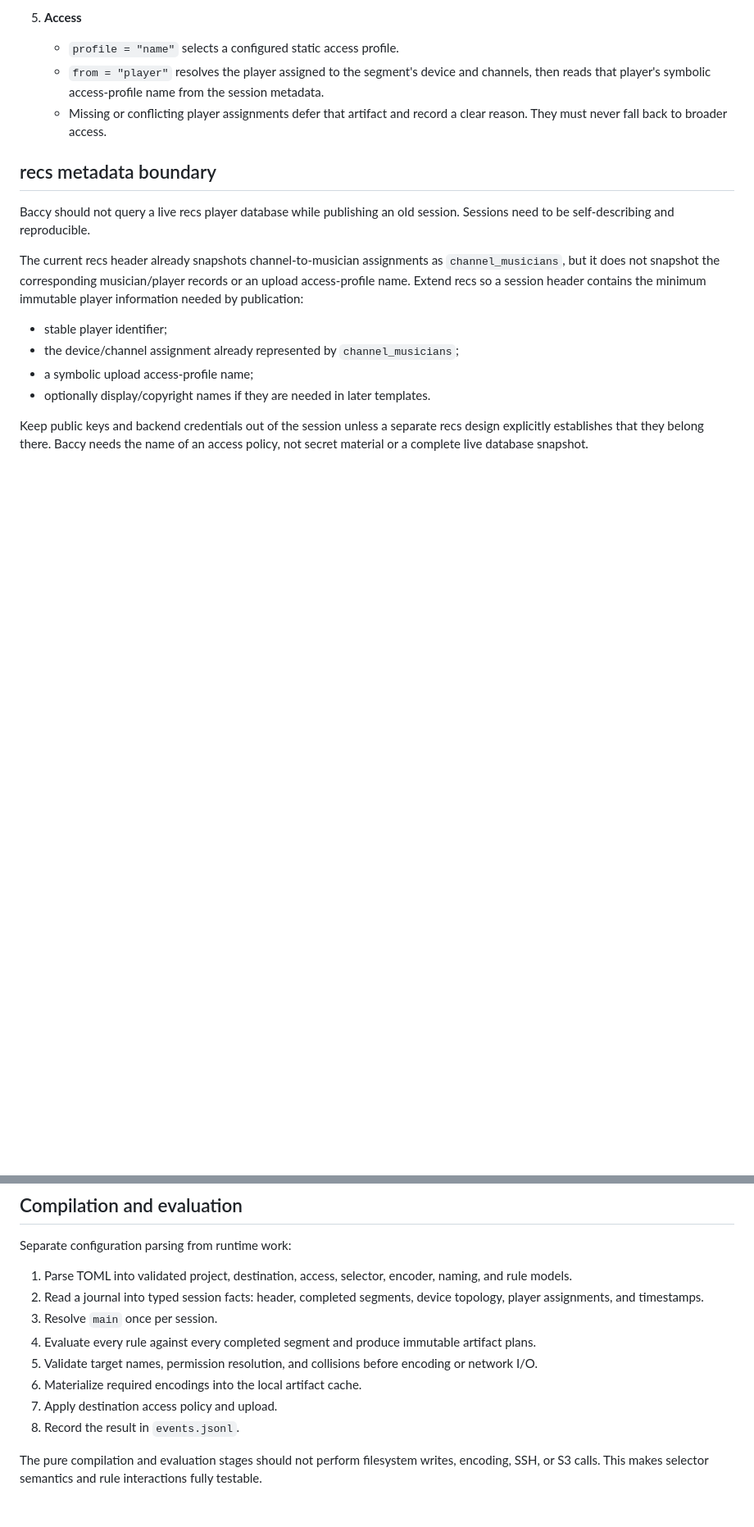
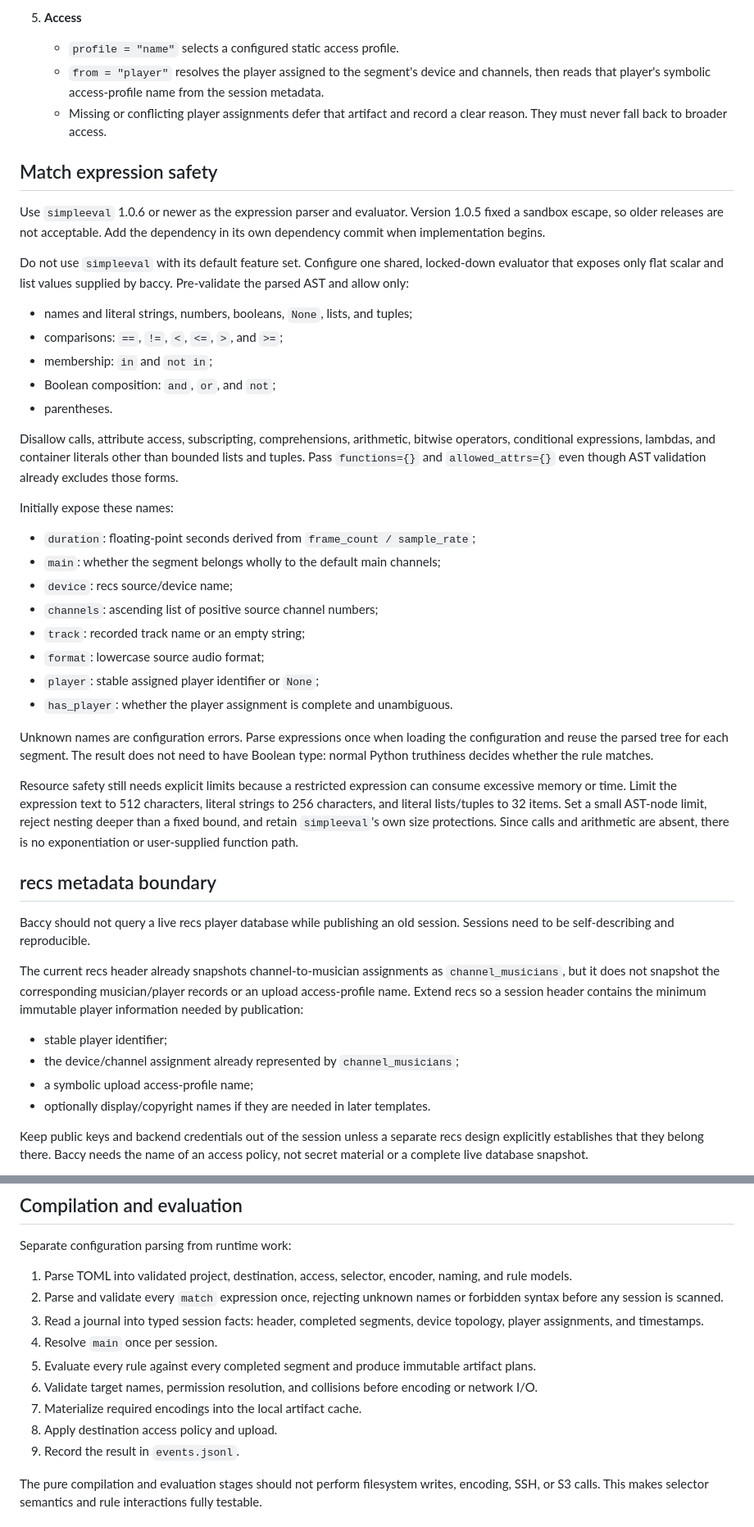
Before and after one commit to rec/baccy, a Markdown page: plan/upload-language.md, 2 parts joined by grey strips. Shown at 82% size. GitHub-like rendering; blank space fills up the shorter version.

Commit message:
Refine upload-language.md expressions

```diff
--- a/plan/upload-language.md
+++ b/plan/upload-language.md
@@ -142,6 +146,50 @@ Each upload rule has five independent parts:
    - Missing or conflicting player assignments defer that artifact and record a
      clear reason. They must never fall back to broader access.
 
+## Match expression safety
+
+Use `simpleeval` 1.0.6 or newer as the expression parser and evaluator. Version
+1.0.5 fixed a sandbox escape, so older releases are not acceptable. Add the
+dependency in its own dependency commit when implementation begins.
+
+Do not use `simpleeval` with its default feature set. Configure one shared,
+locked-down evaluator that exposes only flat scalar and list values supplied by
+baccy. Pre-validate the parsed AST and allow only:
+
+- names and literal strings, numbers, booleans, `None`, lists, and tuples;
+- comparisons: `==`, `!=`, `<`, `<=`, `>`, and `>=`;
+- membership: `in` and `not in`;
+- Boolean composition: `and`, `or`, and `not`;
+- parentheses.
+
+Disallow calls, attribute access, subscripting, comprehensions, arithmetic,
+bitwise operators, conditional expressions, lambdas, and container literals
+other than bounded lists and tuples. Pass `functions={}` and
+`allowed_attrs={}` even though AST validation already excludes those forms.
+
+Initially expose these names:
+
+- `duration`: floating-point seconds derived from `frame_count / sample_rate`;
+- `main`: whether the segment belongs wholly to the default main channels;
+- `device`: recs source/device name;
+- `channels`: ascending list of positive source channel numbers;
+- `track`: recorded track name or an empty string;
+- `format`: lowercase source audio format;
+- `player`: stable assigned player identifier or `None`;
+- `has_player`: whether the player assignment is complete and unambiguous.
+
+Unknown names are configuration errors. Parse expressions once when loading the
+configuration and reuse the parsed tree for each segment. The result does not
+need to have Boolean type: normal Python truthiness decides whether the rule
+matches.
+
+Resource safety still needs explicit limits because a restricted expression can
+consume excessive memory or time. Limit the expression text to 512 characters,
+literal strings to 256 characters, and literal lists/tuples to 32 items. Set a
+small AST-node limit, reject nesting deeper than a fixed bound, and retain
+`simpleeval`'s own size protections. Since calls and arithmetic are absent,
+there is no exponentiation or user-supplied function path.
+
 ## recs metadata boundary
 
 Baccy should not query a live recs player database while publishing an old
@@ -176,16 +224,18 @@ Separate configuration parsing from runtime work:
 
 1. Parse TOML into validated project, destination, access, selector, encoder,
    naming, and rule models.
-2. Read a journal into typed session facts: header, completed segments, device
+2. Parse and validate every `match` expression once, rejecting unknown names or
+   forbidden syntax before any session is scanned.
+3. Read a journal into typed session facts: header, completed segments, device
    topology, player assignments, and timestamps.
-3. Resolve `main` once per session.
-4. Evaluate every rule against every completed segment and produce immutable
+4. Resolve `main` once per session.
+5. Evaluate every rule against every completed segment and produce immutable
    artifact plans.
-5. Validate target names, permission resolution, and collisions before encoding
+6. Validate target names, permission resolution, and collisions before encoding
    or network I/O.
-6. Materialize required encodings into the local artifact cache.
-7. Apply destination access policy and upload.
-8. Record the result in `events.jsonl`.
+7. Materialize required encodings into the local artifact cache.
+8. Apply destination access policy and upload.
+9. Record the result in `events.jsonl`.
 
 The pure compilation and evaluation stages should not perform filesystem writes,
 encoding, SSH, or S3 calls. This makes selector semantics and rule interactions
```
Also changed, not shown: other parts of plan/upload-language.md (+22 -12 lines).
